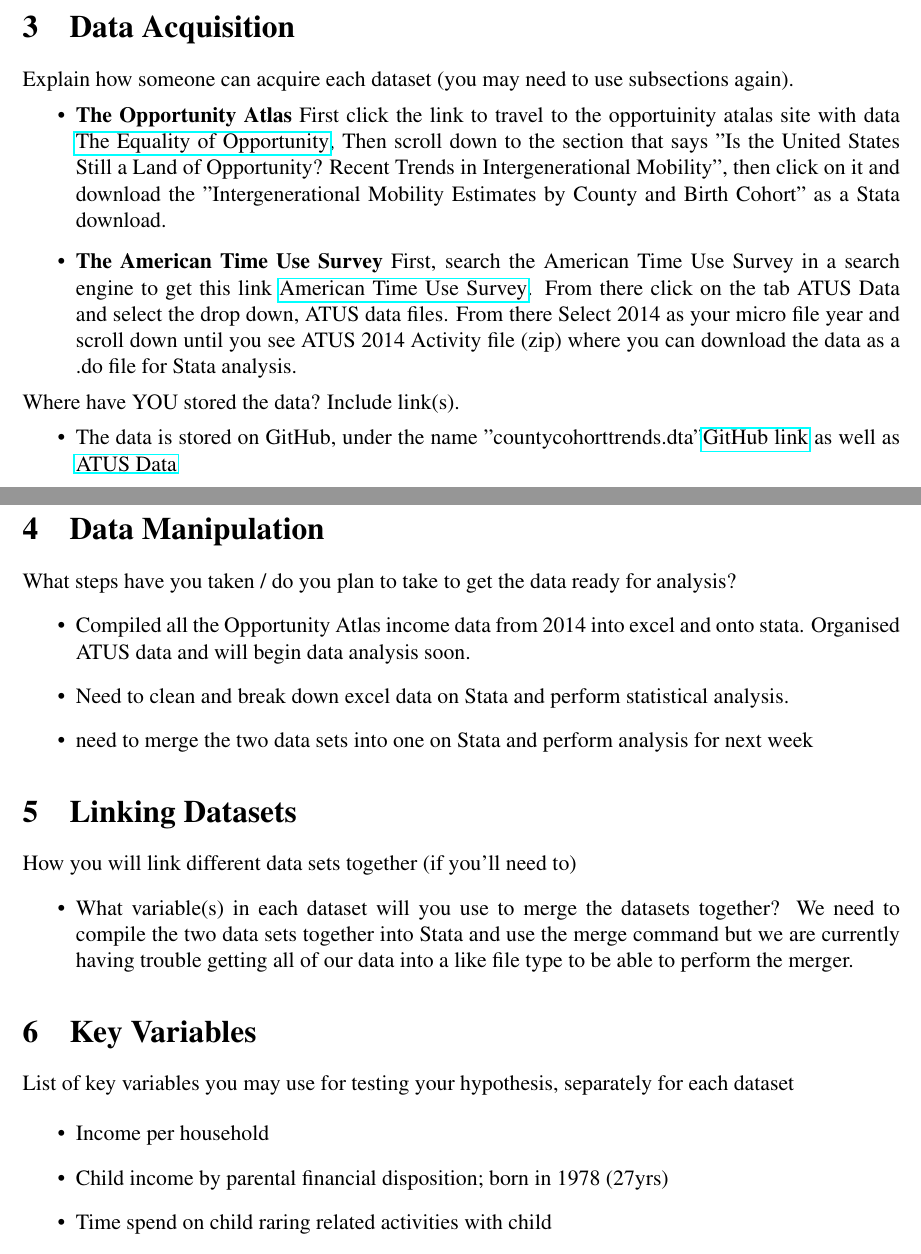
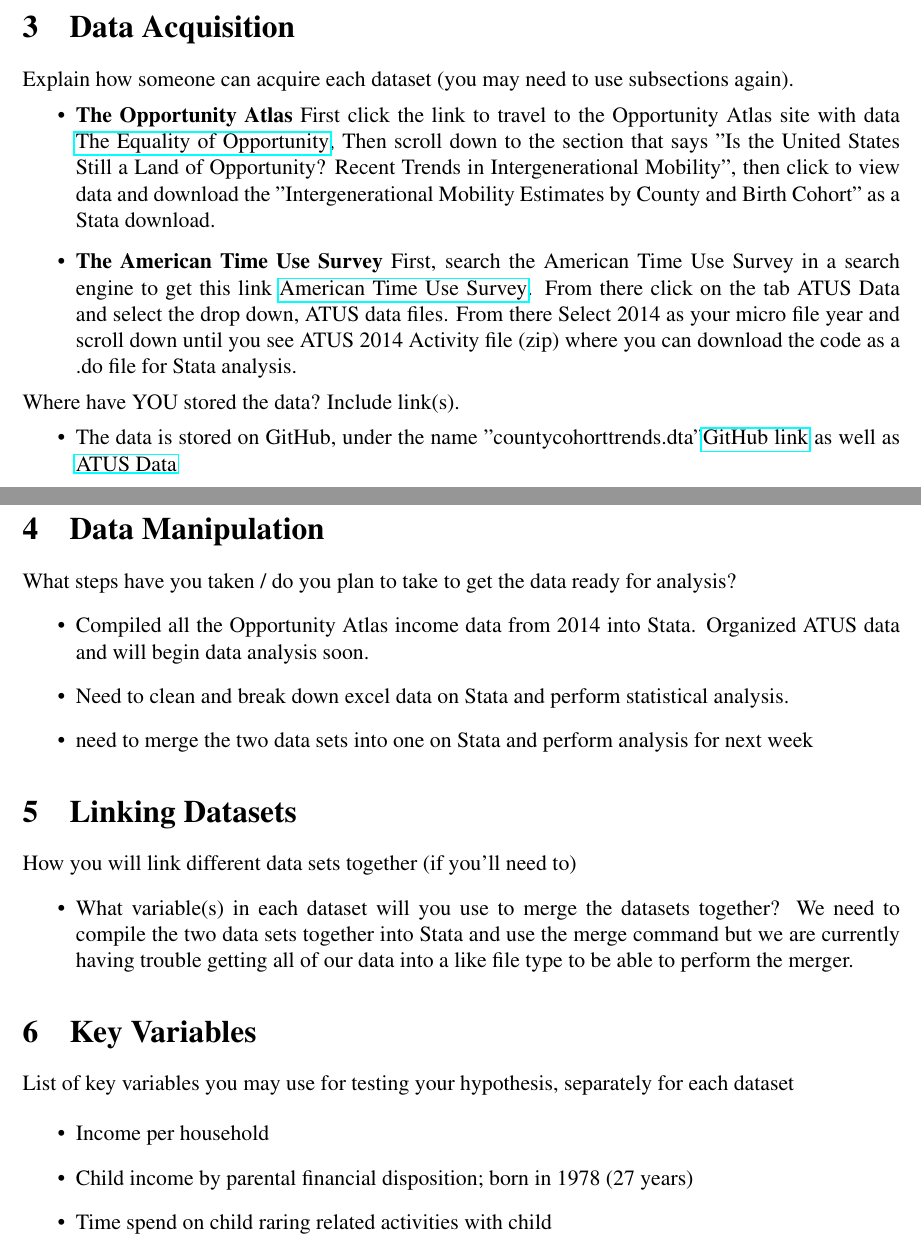
Before and after one commit to ecn310/course-project-parent, a LaTeX document (data.tex): two parts of pages 2 and 3 of 3, joined at a grey line, cut so that both start at the same text. Compiled offline with pdfLaTeX.

Commit message:
Resolved comments on data.tex

```diff
--- a/data.tex
+++ b/data.tex
@@ -81,8 +81,8 @@ The Opportunity Atlas is a compilation of 3 different data sets ( Decennial Cens
 
 Explain how someone can acquire each dataset (you may need to use subsections again).
 \begin{itemize}
-    \item \textbf{The Opportunity Atlas} First click the link to travel to the opportuinity atalas site with data \href{http://www.equality-of-opportunity.org/data/}{The Equality of Opportunity}, Then scroll down to the section that says "Is the United States Still a Land of Opportunity? Recent Trends in Intergenerational Mobility", then click on it and download the "Intergenerational Mobility Estimates by County and Birth Cohort" as a Stata download.
-    \item \textbf{The American Time Use Survey} First, search the American Time Use Survey in a search engine to get this link \href{https://www.bls.gov/tus/}{American Time Use Survey}. From there click on the tab ATUS Data and select the drop down, ATUS data files. From there Select 2014 as your micro file year and scroll down until you see ATUS 2014 Activity file (zip) where you can download the data as a .do file for Stata analysis.
+    \item \textbf{The Opportunity Atlas} First click the link to travel to the Opportunity Atlas site with data \href{http://www.equality-of-opportunity.org/data/}{The Equality of Opportunity}, Then scroll down to the section that says "Is the United States Still a Land of Opportunity? Recent Trends in Intergenerational Mobility", then click to view data and download the "Intergenerational Mobility Estimates by County and Birth Cohort" as a Stata download.
+    \item \textbf{The American Time Use Survey} First, search the American Time Use Survey in a search engine to get this link \href{https://www.bls.gov/tus/}{American Time Use Survey}. From there click on the tab ATUS Data and select the drop down, ATUS data files. From there Select 2014 as your micro file year and scroll down until you see ATUS 2014 Activity file (zip) where you can download the code as a .do file for Stata analysis.
 \end{itemize}
 
 \noindent Where have YOU stored the data? Include link(s).
@@ -96,7 +96,7 @@ Explain how someone can acquire each dataset (you may need to use subsections ag
 
 What steps have you taken / do you plan to take to get the data ready for analysis?
 \begin{itemize}
-    \item Compiled all the Opportunity Atlas income data from 2014 into excel and onto stata. Organised ATUS data and will begin data analysis soon.
+    \item Compiled all the Opportunity Atlas income data from 2014 into Stata. Organized ATUS data and will begin data analysis soon.
     \item Need to clean and break down excel data on Stata and perform statistical analysis.
     \item need to merge the two data sets into one on Stata and perform analysis for next week
 \end{itemize}
@@ -118,7 +118,7 @@ List of key variables you may use for testing your hypothesis, separately for ea
 
 \begin{itemize}
     \item Income per household
-    \item Child income by parental financial disposition; born in 1978 (27yrs)
+    \item Child income by parental financial disposition; born in 1978 (27 years)
     \item Time spend on child raring related activities with child
     \item Population of each county
     \item Average income by county
```
